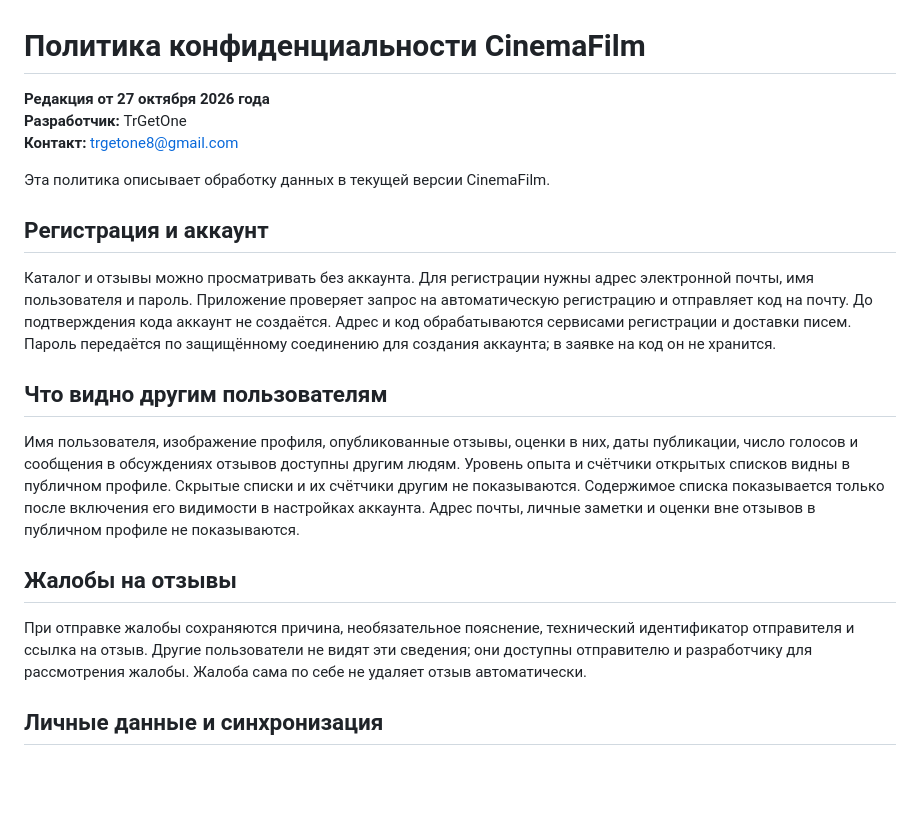
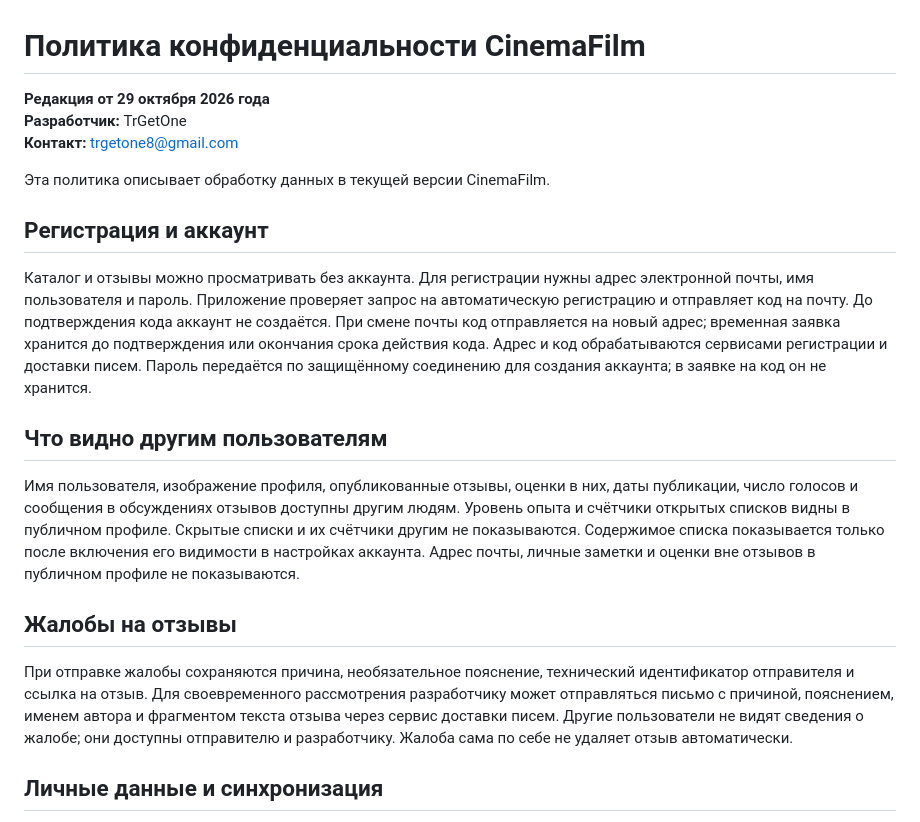
Before and after one commit to TrGetOne/Privacy-Policy-CinemaFilm, a Markdown page: index.md, the part around the change. Rendered like a GitHub page; blank space fills up the shorter version.

```diff
--- a/index.md
+++ b/index.md
@@ -1,6 +1,6 @@
 # Политика конфиденциальности CinemaFilm
 
-**Редакция от 27 октября 2026 года**
+**Редакция от 29 октября 2026 года**
 **Разработчик:** TrGetOne
 **Контакт:** [trgetone8@gmail.com](mailto:trgetone8@gmail.com)
 
@@ -8,7 +8,7 @@
 
 ## Регистрация и аккаунт
 
-Каталог и отзывы можно просматривать без аккаунта. Для регистрации нужны адрес электронной почты, имя пользователя и пароль. Приложение проверяет запрос на автоматическую регистрацию и отправляет код на почту. До подтверждения кода аккаунт не создаётся. Адрес и код обрабатываются сервисами регистрации и доставки писем. Пароль передаётся по защищённому соединению для создания аккаунта; в заявке на код он не хранится.
+Каталог и отзывы можно просматривать без аккаунта. Для регистрации нужны адрес электронной почты, имя пользователя и пароль. Приложение проверяет запрос на автоматическую регистрацию и отправляет код на почту. До подтверждения кода аккаунт не создаётся. При смене почты код отправляется на новый адрес; временная заявка хранится до подтверждения или окончания срока действия кода. Адрес и код обрабатываются сервисами регистрации и доставки писем. Пароль передаётся по защищённому соединению для создания аккаунта; в заявке на код он не хранится.
 
 ## Что видно другим пользователям
 
@@ -16,7 +16,7 @@
 
 ## Жалобы на отзывы
 
-При отправке жалобы сохраняются причина, необязательное пояснение, технический идентификатор отправителя и ссылка на отзыв. Другие пользователи не видят эти сведения; они доступны отправителю и разработчику для рассмотрения жалобы. Жалоба сама по себе не удаляет отзыв автоматически.
+При отправке жалобы сохраняются причина, необязательное пояснение, технический идентификатор отправителя и ссылка на отзыв. Для своевременного рассмотрения разработчику может отправляться письмо с причиной, пояснением, именем автора и фрагментом текста отзыва через сервис доставки писем. Другие пользователи не видят сведения о жалобе; они доступны отправителю и разработчику. Жалоба сама по себе не удаляет отзыв автоматически.
 
 ## Личные данные и синхронизация
 
```
